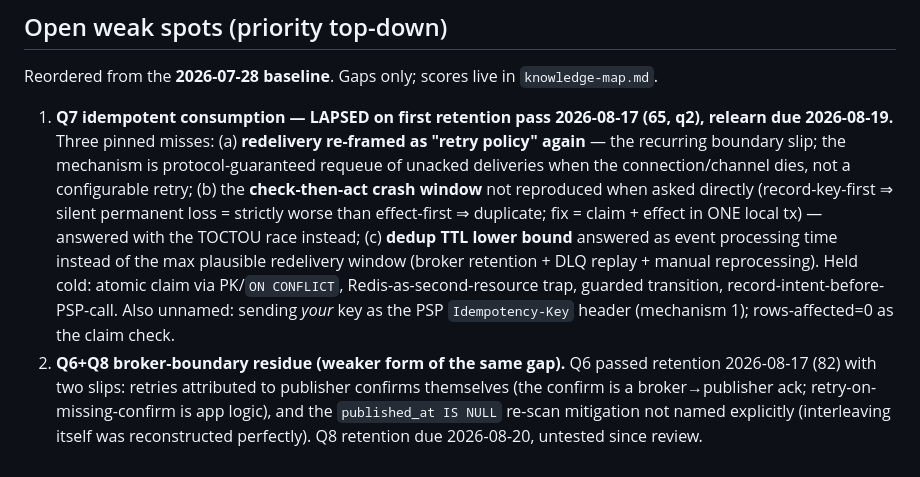
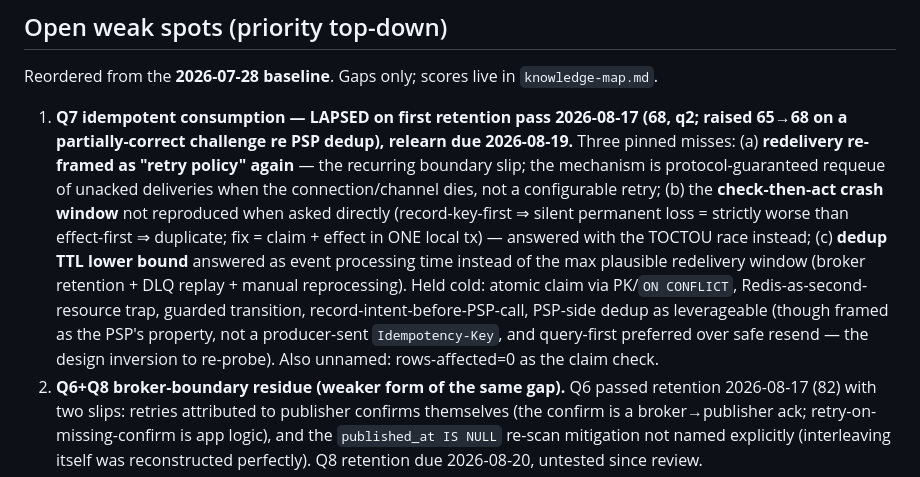
Before and after one commit to Allduiin/senior-path, a Markdown page: docs/progress-log.md, the part around the change. Rendered like a GitHub page.

Commit message:
chore(review): Q7 retention grade 65 -> 68 after challenge (still q2 lapse)
Co-Authored-By: Claude Fable 5
Claude-Session: https://claude.ai/code/session_01L5gjFkm9Ghdf3msgHupouc

```diff
--- a/docs/progress-log.md
+++ b/docs/progress-log.md
@@ -71,8 +71,8 @@ per-date in Completed tasks; scores in `knowledge-map.md`.
 ## Open weak spots (priority top-down)
 <!-- viz:weak-spots -->
 Reordered from the **2026-07-28 baseline**. Gaps only; scores live in `knowledge-map.md`.
-1. **Q7 idempotent consumption — LAPSED on first retention pass 2026-08-17 (65, q2), relearn
-   due 2026-08-19.** Three pinned misses: (a) **redelivery re-framed as "retry policy" again** —
+1. **Q7 idempotent consumption — LAPSED on first retention pass 2026-08-17 (68, q2; raised
+   65→68 on a partially-correct challenge re PSP dedup), relearn due 2026-08-19.** Three pinned misses: (a) **redelivery re-framed as "retry policy" again** —
    the recurring boundary slip; the mechanism is protocol-guaranteed requeue of unacked
    deliveries when the connection/channel dies, not a configurable retry; (b) the **check-then-act
    crash window** not reproduced when asked directly (record-key-first ⇒ silent permanent loss =
@@ -80,8 +80,9 @@ Reordered from the **2026-07-28 baseline**. Gaps only; scores live in `knowledge
    with the TOCTOU race instead; (c) **dedup TTL lower bound** answered as event processing time
    instead of the max plausible redelivery window (broker retention + DLQ replay + manual
    reprocessing). Held cold: atomic claim via PK/`ON CONFLICT`, Redis-as-second-resource trap,
-   guarded transition, record-intent-before-PSP-call. Also unnamed: sending *your* key as the
-   PSP `Idempotency-Key` header (mechanism 1); rows-affected=0 as the claim check.
+   guarded transition, record-intent-before-PSP-call, PSP-side dedup as leverageable (though framed
+   as the PSP's property, not a producer-sent `Idempotency-Key`, and query-first preferred over
+   safe resend — the design inversion to re-probe). Also unnamed: rows-affected=0 as the claim check.
 2. **Q6+Q8 broker-boundary residue (weaker form of the same gap).** Q6 passed retention
    2026-08-17 (82) with two slips: retries attributed to publisher confirms themselves (the
    confirm is a broker→publisher ack; retry-on-missing-confirm is app logic), and the
```
Also changed, not shown: docs/spaced-review.md (+2 -2 lines).
